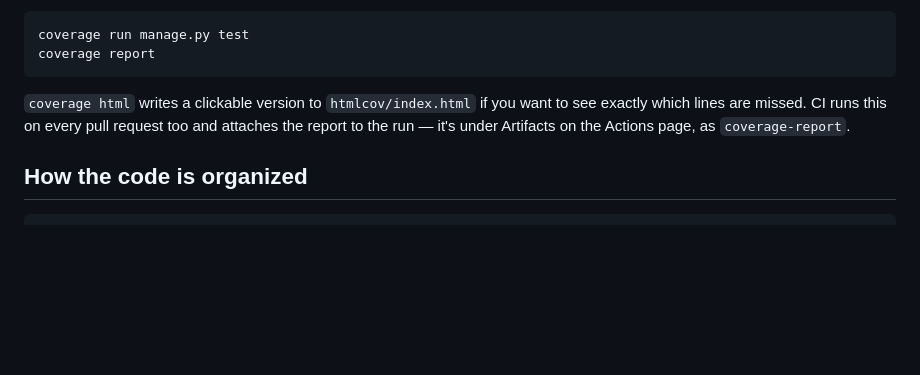
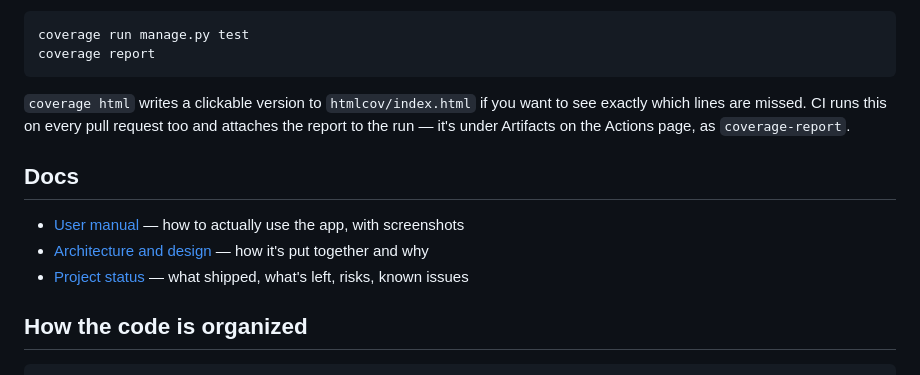
Before and after one commit to AlexProspal/SpartieSwap, a Markdown page: README.md, the part around the change. Rendered like a GitHub page; blank space fills up the shorter version.

Commit message:
Link the new docs from the README
Three new files under docs/ and nothing pointing at them from the front page.

````diff
--- a/README.md
+++ b/README.md
@@ -73,6 +73,12 @@ coverage report
 exactly which lines are missed. CI runs this on every pull request too and attaches the
 report to the run — it's under Artifacts on the Actions page, as `coverage-report`.
 
+## Docs
+
+- [User manual](docs/user-manual.md) — how to actually use the app, with screenshots
+- [Architecture and design](docs/architecture.md) — how it's put together and why
+- [Project status](docs/project-status.md) — what shipped, what's left, risks, known issues
+
 ## How the code is organized
 
 ```
````
